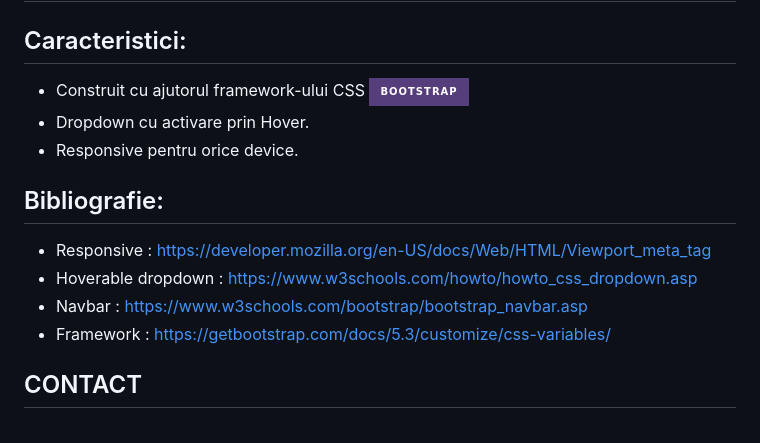
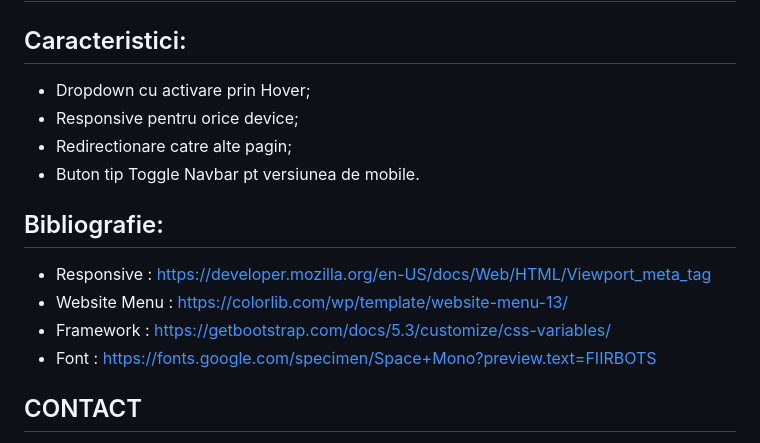
Before and after one commit to edybanica/Responsive-Navbar, a Markdown page: README.md, the part around one of its changes. Rendered like a GitHub page; badges without logos.

```diff
--- a/README.md
+++ b/README.md
@@ -1,15 +1,16 @@
 ## PREVIEW https://edybanica.xyz/FIIRBOTS-Tema1
 
 ## Caracteristici:
-* Construit cu ajutorul framework-ului CSS [![Bootstrap][Bootstrap.com]][Bootstrap-url]
-* Dropdown cu activare prin Hover.
-* Responsive pentru orice device.
+* Dropdown cu activare prin Hover;
+* Responsive pentru orice device;
+* Redirectionare catre alte pagin;
+* Buton tip Toggle Navbar pt versiunea de mobile.
 
 ## Bibliografie:
 * Responsive : https://developer.mozilla.org/en-US/docs/Web/HTML/Viewport_meta_tag
-* Hoverable dropdown : https://www.w3schools.com/howto/howto_css_dropdown.asp
-* Navbar : https://www.w3schools.com/bootstrap/bootstrap_navbar.asp
+* Website Menu : https://colorlib.com/wp/template/website-menu-13/
 * Framework : https://getbootstrap.com/docs/5.3/customize/css-variables/
+* Font : https://fonts.google.com/specimen/Space+Mono?preview.text=FIIRBOTS
 
 ## CONTACT
 
```
Also changed, not shown: other parts of README.md (+1 -1 lines).
